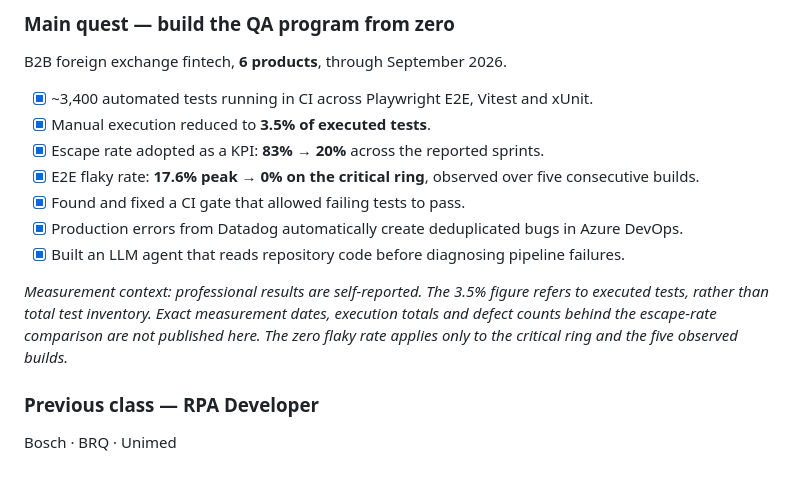
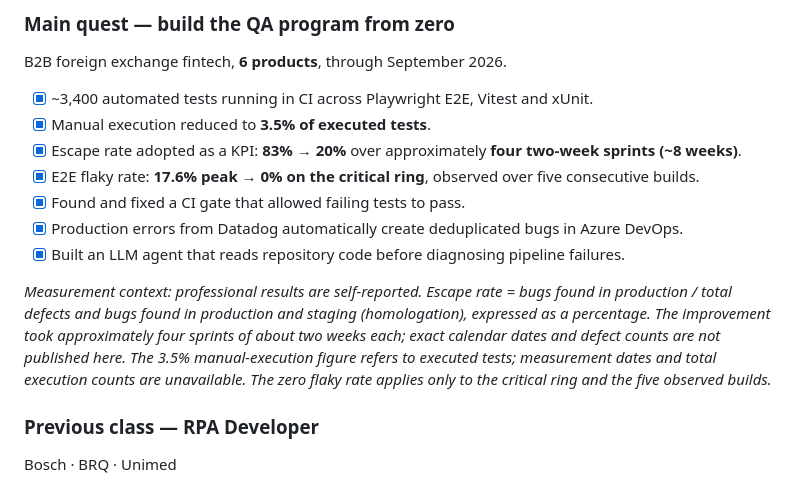
Before and after one commit to maikonfcosta/maikonfcosta, a Markdown page: README.md, the part around the change. Drawn GitHub-style.

Commit message:
docs(profile): define escape rate and measurement period
Document the production-to-production-and-staging defect ratio and the approximate four-sprint improvement window.
Keep missing dates and execution counts explicit for manual testing.

Validation: qa-ci-local passed.
Date: 2026-10-11 20:30:27 GMT-3

```diff
--- a/README.md
+++ b/README.md
@@ -32,13 +32,13 @@ B2B foreign exchange fintech, **6 products**, through September 2026.
 
 - [x] ~3,400 automated tests running in CI across Playwright E2E, Vitest and xUnit.
 - [x] Manual execution reduced to **3.5% of executed tests**.
-- [x] Escape rate adopted as a KPI: **83% → 20%** across the reported sprints.
+- [x] Escape rate adopted as a KPI: **83% → 20%** over approximately **four two-week sprints (~8 weeks)**.
 - [x] E2E flaky rate: **17.6% peak → 0% on the critical ring**, observed over five consecutive builds.
 - [x] Found and fixed a CI gate that allowed failing tests to pass.
 - [x] Production errors from Datadog automatically create deduplicated bugs in Azure DevOps.
 - [x] Built an LLM agent that reads repository code before diagnosing pipeline failures.
 
-*Measurement context: professional results are self-reported. The 3.5% figure refers to executed tests, rather than total test inventory. Exact measurement dates, execution totals and defect counts behind the escape-rate comparison are not published here. The zero flaky rate applies only to the critical ring and the five observed builds.*
+*Measurement context: professional results are self-reported. Escape rate = bugs found in production / total defects and bugs found in production and staging (homologation), expressed as a percentage. The improvement took approximately four sprints of about two weeks each; exact calendar dates and defect counts are not published here. The 3.5% manual-execution figure refers to executed tests; measurement dates and total execution counts are unavailable. The zero flaky rate applies only to the critical ring and the five observed builds.*
 
 ### Previous class — RPA Developer
 
```
